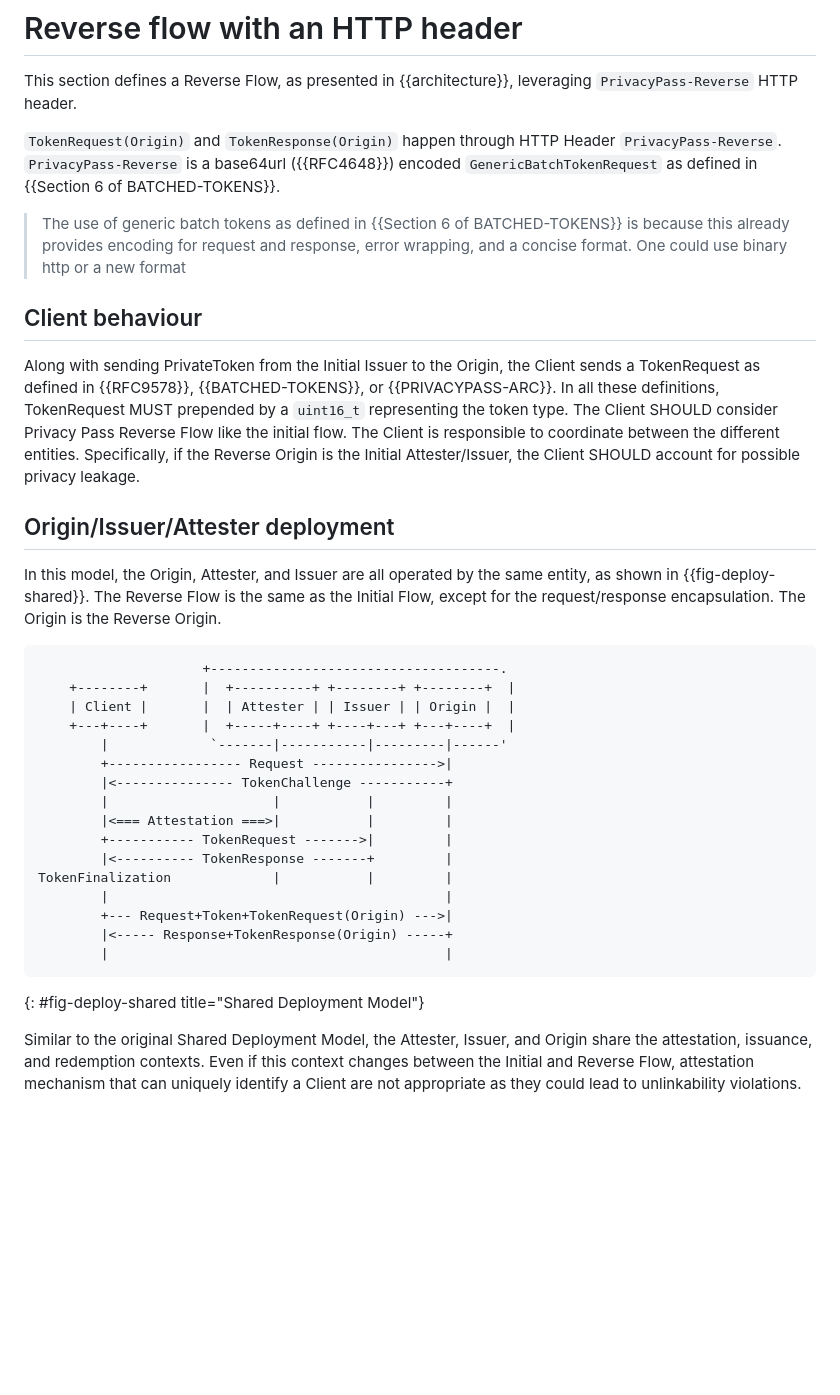
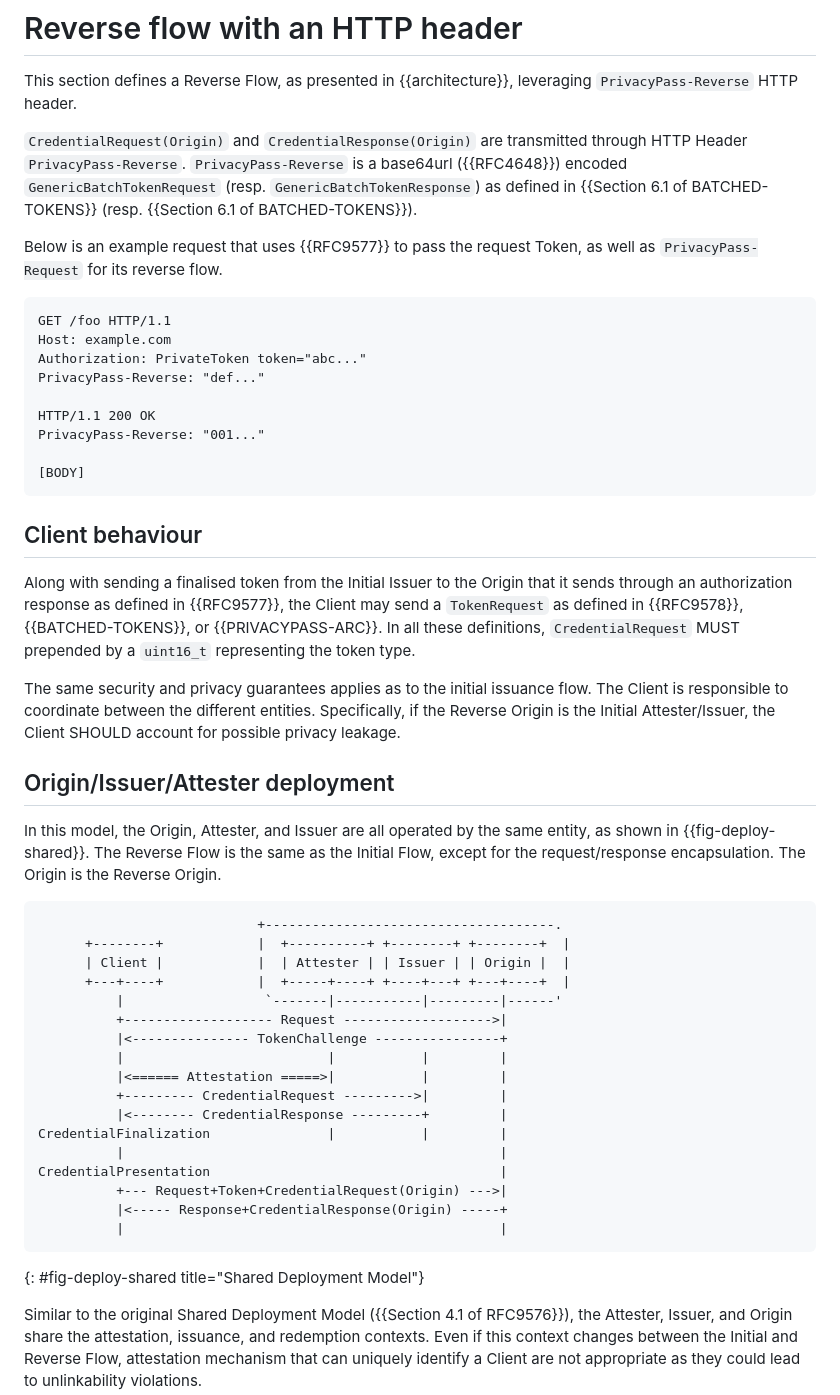
Before and after one commit to thibmeu/draft-meunier-privacypass-reverse-flow-informational, a Markdown page: draft-meunier-privacypass-reverse-flow.md, the part around one of its changes. GitHub-like rendering; blank space fills up the shorter version.

Commit message:
full editorial pass on reverse privacy pass

```diff
--- a/draft-meunier-privacypass-reverse-flow.md
+++ b/draft-meunier-privacypass-reverse-flow.md
@@ -216,20 +226,32 @@ or even a refund for {{PRIVACYPASS-ACT}}.
 
 This section defines a Reverse Flow, as presented in {{architecture}}, leveraging `PrivacyPass-Reverse` HTTP header.
 
-`TokenRequest(Origin)` and `TokenResponse(Origin)` happen through HTTP Header `PrivacyPass-Reverse`.
-`PrivacyPass-Reverse` is a base64url ({{RFC4648}}) encoded `GenericBatchTokenRequest` as defined in {{Section 6 of BATCHED-TOKENS}}.
+`CredentialRequest(Origin)` and `CredentialResponse(Origin)` are transmitted through HTTP Header `PrivacyPass-Reverse`.
+`PrivacyPass-Reverse` is a base64url ({{RFC4648}}) encoded `GenericBatchTokenRequest` (resp. `GenericBatchTokenResponse`)
+as defined in {{Section 6.1 of BATCHED-TOKENS}} (resp. {{Section 6.1 of BATCHED-TOKENS}}).
 
-> The use of generic batch tokens as defined in {{Section 6 of BATCHED-TOKENS}} is
-> because this already provides encoding for request and response, error wrapping, and
-> a concise format. One could use binary http or a new format
+Below is an example request that uses {{RFC9577}} to pass the request Token, as well as `PrivacyPass-Request` for its reverse flow.
+
+~~~
+GET /foo HTTP/1.1
+Host: example.com
+Authorization: PrivateToken token="abc..."
+PrivacyPass-Reverse: "def..."
+
+HTTP/1.1 200 OK
+PrivacyPass-Reverse: "001..."
+
+[BODY]
+~~~
 
 ## Client behaviour
 
-Along with sending PrivateToken from the Initial Issuer to the Origin, the
-Client sends a TokenRequest as defined in {{RFC9578}},
-{{BATCHED-TOKENS}}, or {{PRIVACYPASS-ARC}}. In all these definitions, TokenRequest MUST
+Along with sending a finalised token from the Initial Issuer to the Origin that it sends through an authorization response as defined in
+{{RFC9577}}, the Client may send a `TokenRequest` as defined in {{RFC9578}},
+{{BATCHED-TOKENS}}, or {{PRIVACYPASS-ARC}}. In all these definitions, `CredentialRequest` MUST
 prepended by a `uint16_t` representing the token type.
-The Client SHOULD consider Privacy Pass Reverse Flow like the initial flow.
+
+The same security and privacy guarantees applies as to the initial issuance flow.
 The Client is responsible to coordinate between the different entities.
 Specifically, if the Reverse Origin is the Initial Attester/Issuer, the Client
 SHOULD account for possible privacy leakage.
@@ -242,26 +264,27 @@ the Initial Flow, except for the request/response encapsulation.
 The Origin is the Reverse Origin.
 
 ~~~ aasvg
-                     +-------------------------------------.
-    +--------+       |  +----------+ +--------+ +--------+  |
-    | Client |       |  | Attester | | Issuer | | Origin |  |
-    +---+----+       |  +-----+----+ +----+---+ +---+----+  |
-        |             `-------|-----------|---------|------'
-        +----------------- Request ---------------->|
-        |<--------------- TokenChallenge -----------+
-        |                     |           |         |
-        |<=== Attestation ===>|           |         |
-        +----------- TokenRequest ------->|         |
-        |<---------- TokenResponse -------+         |
-TokenFinalization             |           |         |
-        |                                           |
-        +--- Request+Token+TokenRequest(Origin) --->|
-        |<----- Response+TokenResponse(Origin) -----+
-        |                                           |
+                            +-------------------------------------.
+      +--------+            |  +----------+ +--------+ +--------+  |
+      | Client |            |  | Attester | | Issuer | | Origin |  |
+      +---+----+            |  +-----+----+ +----+---+ +---+----+  |
+          |                  `-------|-----------|---------|------'
+          +------------------- Request ------------------->|
+          |<--------------- TokenChallenge ----------------+
+          |                          |           |         |
+          |<====== Attestation =====>|           |         |
+          +--------- CredentialRequest --------->|         |
+          |<-------- CredentialResponse ---------+         |
+CredentialFinalization               |           |         |
+          |                                                |
+CredentialPresentation                                     |
+          +--- Request+Token+CredentialRequest(Origin) --->|
+          |<----- Response+CredentialResponse(Origin) -----+
+          |                                                |
 ~~~
 {: #fig-deploy-shared title="Shared Deployment Model"}
 
-Similar to the original Shared Deployment Model, the Attester,
+Similar to the original Shared Deployment Model ({{Section 4.1 of RFC9576}}), the Attester,
 Issuer, and Origin share the attestation, issuance, and redemption
 contexts. Even if this context changes between the Initial and
 Reverse Flow, attestation mechanism that can uniquely identify
```
Also changed, not shown: other parts of draft-meunier-privacypass-reverse-flow.md (+104 -103 lines).
